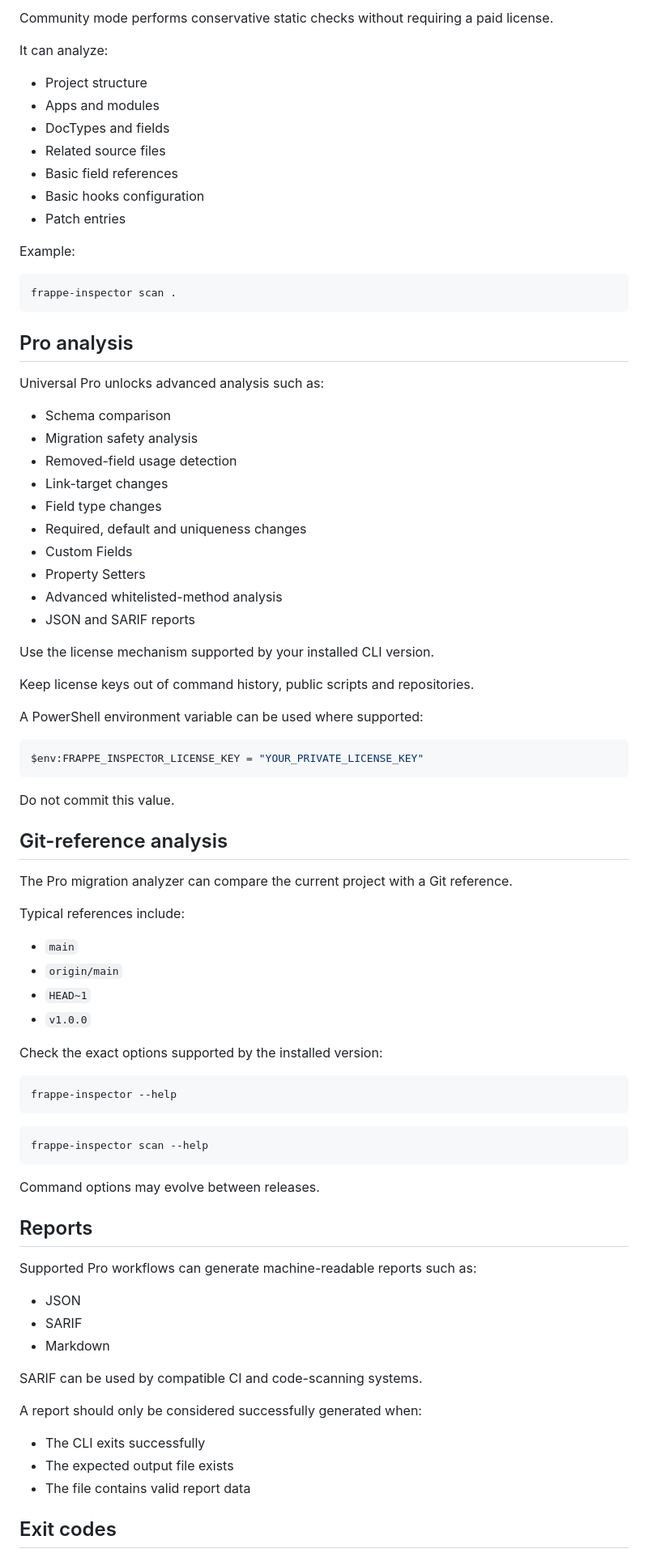
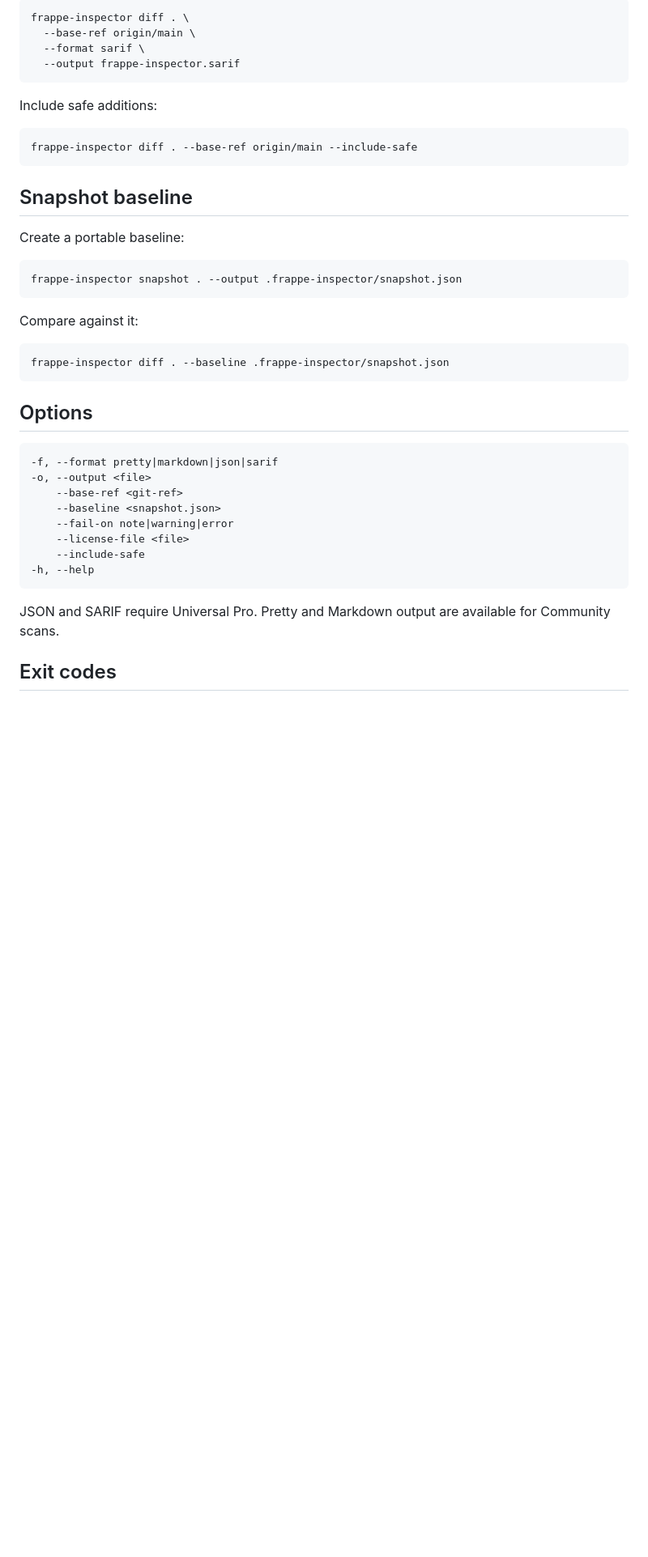
Before and after one commit to Belius303/frappe-inspector-support, a Markdown page: docs/cli.md, the part around one of its changes. Shown at 81% size. Rendered like a GitHub page; blank space fills up the shorter version.

````diff
--- a/docs/cli.md
+++ b/docs/cli.md
@@ -92,87 +90,45 @@ npx frappe-inspector scan .
 
-Community mode performs conservative static checks without requiring a paid license.
-
-It can analyze:
-
-- Project structure
-- Apps and modules
-- DocTypes and fields
-- Related source files
-- Basic field references
-- Basic hooks configuration
-- Patch entries
-
-Example:
-
-```powershell
-frappe-inspector scan .
+```shell
+frappe-inspector diff . \
+  --base-ref origin/main \
+  --format sarif \
+  --output frappe-inspector.sarif
 ```
 
-## Pro analysis
+Include safe additions:
 
-Universal Pro unlocks advanced analysis such as:
-
-- Schema comparison
-- Migration safety analysis
-- Removed-field usage detection
-- Link-target changes
-- Field type changes
-- Required, default and uniqueness changes
-- Custom Fields
-- Property Setters
-- Advanced whitelisted-method analysis
-- JSON and SARIF reports
-
-Use the license mechanism supported by your installed CLI version.
-
-Keep license keys out of command history, public scripts and repositories.
-
-A PowerShell environment variable can be used where supported:
-
-```powershell
-$env:FRAPPE_INSPECTOR_LICENSE_KEY = "YOUR_PRIVATE_LICENSE_KEY"
+```shell
+frappe-inspector diff . --base-ref origin/main --include-safe
 ```
 
-Do not commit this value.
+## Snapshot baseline
 
-## Git-reference analysis
+Create a portable baseline:
 
-The Pro migration analyzer can compare the current project with a Git reference.
-
-Typical references include:
-
-- `main`
-- `origin/main`
-- `HEAD~1`
-- `v1.0.0`
-
-Check the exact options supported by the installed version:
-
-```powershell
-frappe-inspector --help
+```shell
+frappe-inspector snapshot . --output .frappe-inspector/snapshot.json
 ```
 
-```powershell
-frappe-inspector scan --help
+Compare against it:
+
+```shell
+frappe-inspector diff . --baseline .frappe-inspector/snapshot.json
 ```
 
-Command options may evolve between releases.
+## Options
 
-## Reports
+```text
+-f, --format pretty|markdown|json|sarif
+-o, --output <file>
+    --base-ref <git-ref>
+    --baseline <snapshot.json>
+    --fail-on note|warning|error
+    --license-file <file>
+    --include-safe
+-h, --help
+```
 
-Supported Pro workflows can generate machine-readable reports such as:
-
-- JSON
-- SARIF
-- Markdown
-
-SARIF can be used by compatible CI and code-scanning systems.
-
-A report should only be considered successfully generated when:
-
-- The CLI exits successfully
-- The expected output file exists
-- The file contains valid report data
+JSON and SARIF require Universal Pro. Pretty and Markdown output are available for Community scans.
 
 ## Exit codes
 
````
Also changed, not shown: other parts of docs/cli.md (+71 -167 lines).
